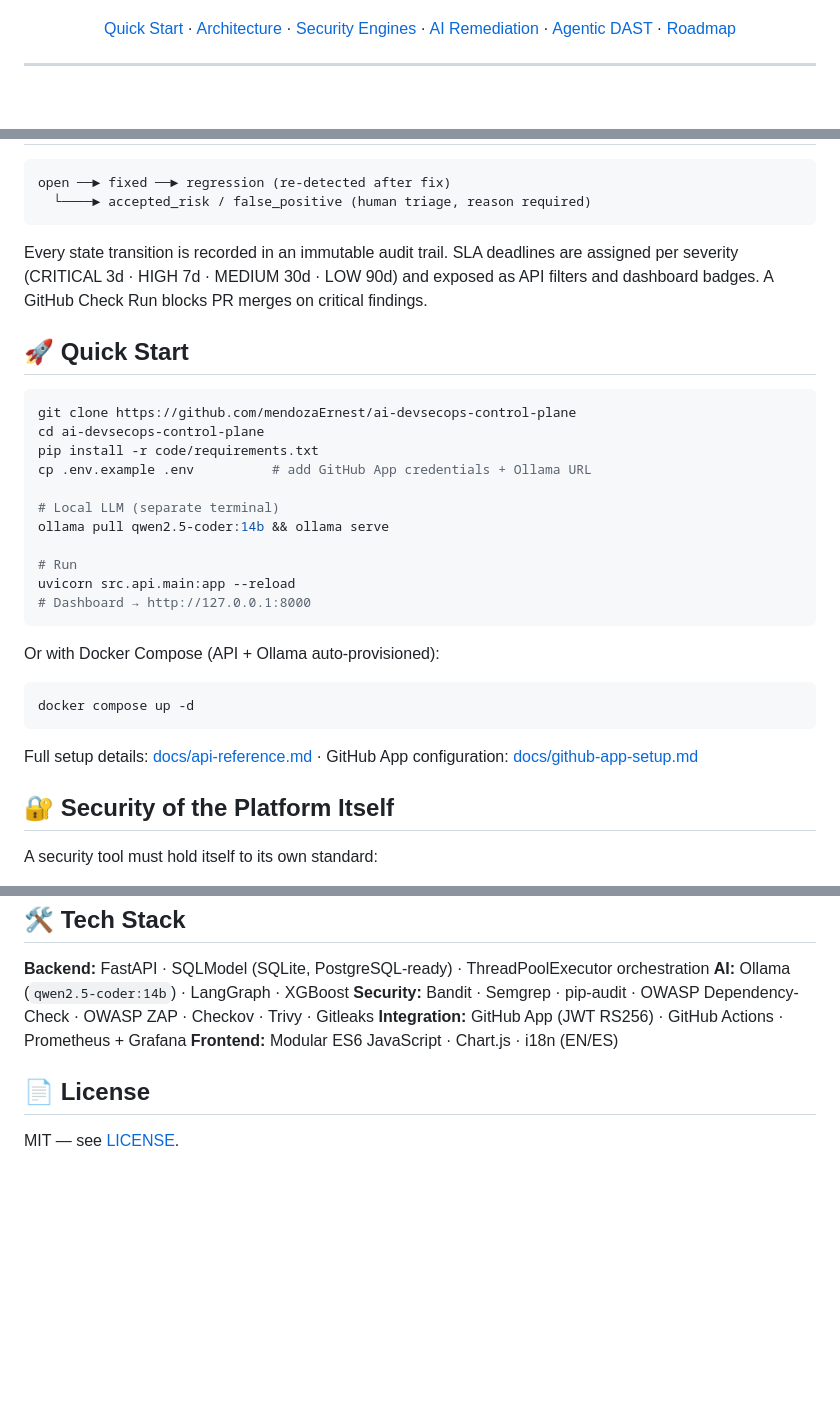
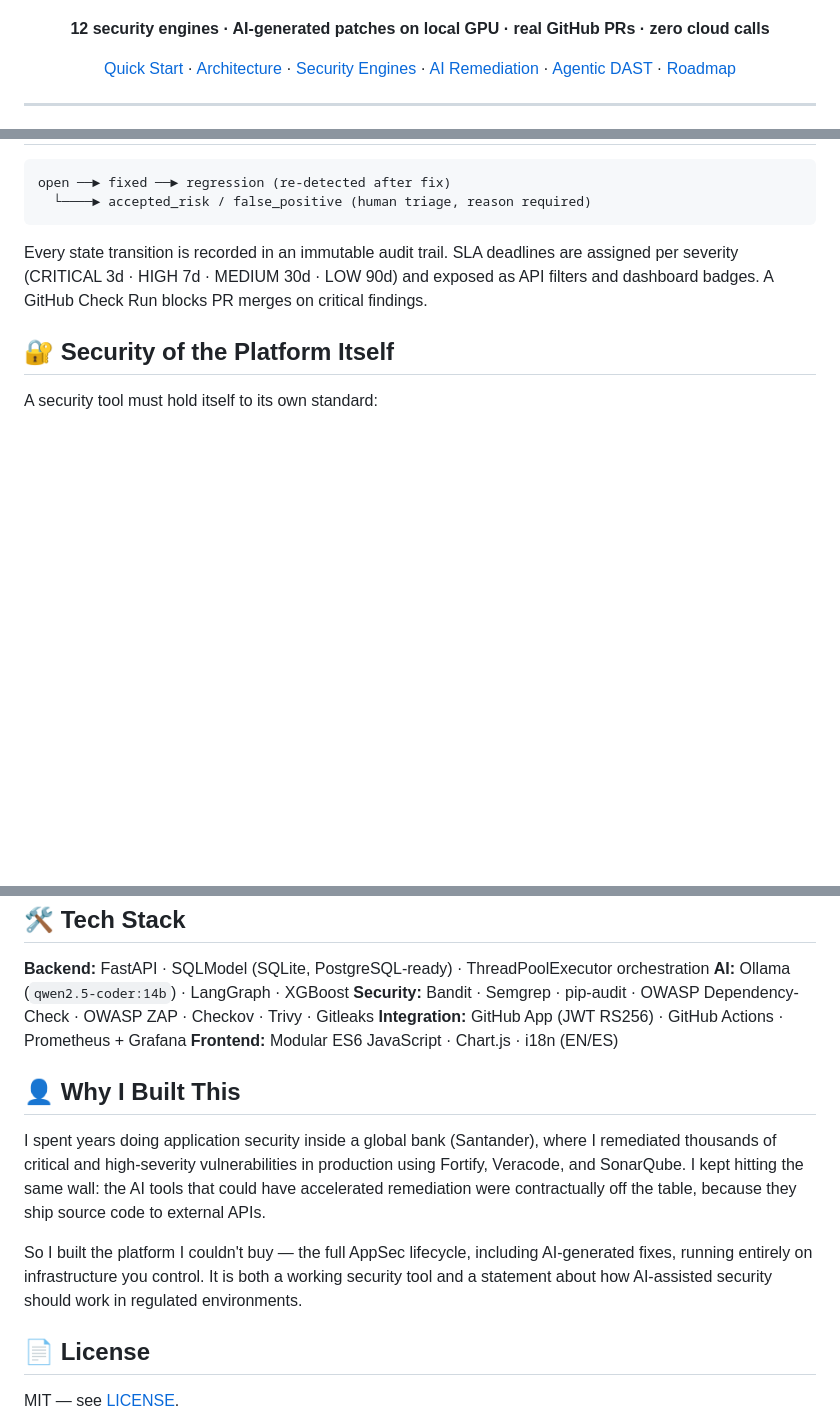
Before and after one commit to mendozaErnest/ai-devsecops-control-plane, a Markdown page: README.md, 3 parts joined by grey strips. GitHub-like rendering; blank space fills up the shorter version.

````diff
--- a/README.md
+++ b/README.md
@@ -12,4 +14,6 @@
 ![License](https://img.shields.io/badge/license-MIT-green)
+
+**12 security engines · AI-generated patches on local GPU · real GitHub PRs · zero cloud calls**
 
 [Quick Start](#-quick-start) · [Architecture](#-architecture) · [Security Engines](#-security-engines) · [AI Remediation](#-ai-remediation) · [Agentic DAST](#-agentic-dast) · [Roadmap](#-roadmap)
 
@@ -121,30 +157,6 @@ open ──► fixed ──► regression (re-detected after fix)
 
 Every state transition is recorded in an immutable audit trail. SLA deadlines are assigned per severity (CRITICAL 3d · HIGH 7d · MEDIUM 30d · LOW 90d) and exposed as API filters and dashboard badges. A GitHub Check Run blocks PR merges on critical findings.
 
-## 🚀 Quick Start
-
-```bash
-git clone https://github.com/mendozaErnest/ai-devsecops-control-plane
-cd ai-devsecops-control-plane
-pip install -r code/requirements.txt
-cp .env.example .env          # add GitHub App credentials + Ollama URL
-
-# Local LLM (separate terminal)
-ollama pull qwen2.5-coder:14b && ollama serve
-
-# Run
-uvicorn src.api.main:app --reload
-# Dashboard → http://127.0.0.1:8000
-```
-
-Or with Docker Compose (API + Ollama auto-provisioned):
-
-```bash
-docker compose up -d
-```
-
-Full setup details: [docs/api-reference.md](docs/api-reference.md) · GitHub App configuration: [docs/github-app-setup.md](docs/github-app-setup.md)
-
 ## 🔐 Security of the Platform Itself
 
 A security tool must hold itself to its own standard:
@@ -183,6 +195,12 @@ Detailed sprint plan: [ROADMAP.md](ROADMAP.md)
 **Integration:** GitHub App (JWT RS256) · GitHub Actions · Prometheus + Grafana
 **Frontend:** Modular ES6 JavaScript · Chart.js · i18n (EN/ES)
 
+## 👤 Why I Built This
+
+I spent years doing application security inside a global bank (Santander), where I remediated thousands of critical and high-severity vulnerabilities in production using Fortify, Veracode, and SonarQube. I kept hitting the same wall: the AI tools that could have accelerated remediation were contractually off the table, because they ship source code to external APIs.
+
+So I built the platform I couldn't buy — the full AppSec lifecycle, including AI-generated fixes, running entirely on infrastructure you control. It is both a working security tool and a statement about how AI-assisted security should work in regulated environments.
+
 ## 📄 License
 
 MIT — see [LICENSE](LICENSE).
````
Also changed, not shown: other parts of README.md (+41 -7 lines).
